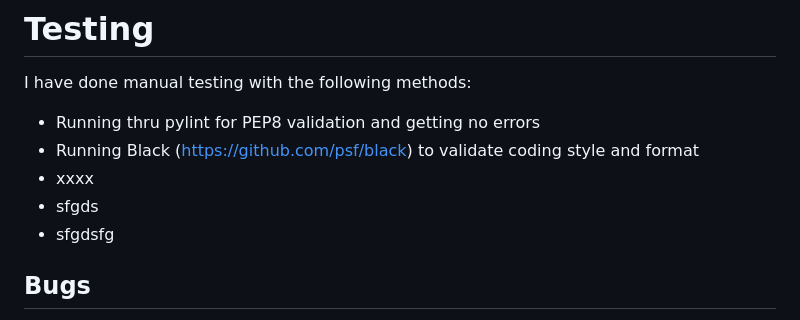
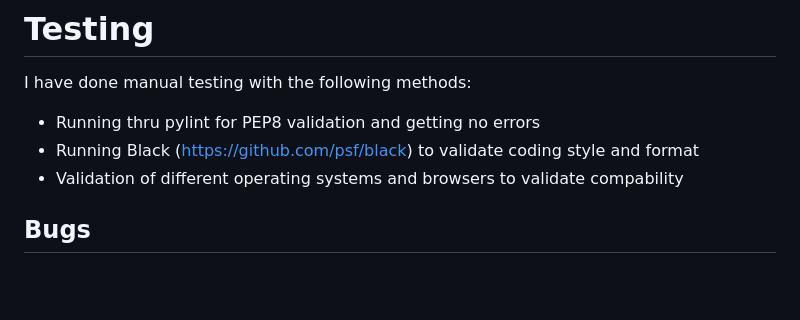
Before and after one commit to MFLind/Brickyard, a Markdown page: README.md, the part around the change printed below. Rendered like a GitHub page; blank space fills up the shorter version.

```diff
--- a/README.md
+++ b/README.md
@@ -96,9 +106,8 @@ Datamodel is implemented with Django framework.
 I have done manual testing with the following methods:
 - Running thru pylint for PEP8 validation and getting no errors
 - Running Black (https://github.com/psf/black) to validate coding style and format
-- xxxx
-- sfgds
-- sfgdsfg
+- Validation of different operating systems and browsers to validate compability
+
 
 ## Bugs
 The development was done iterative and testing and finding bugs occure during the coding process.
```
Also changed, not shown: other parts of README.md (+36 -8 lines).
